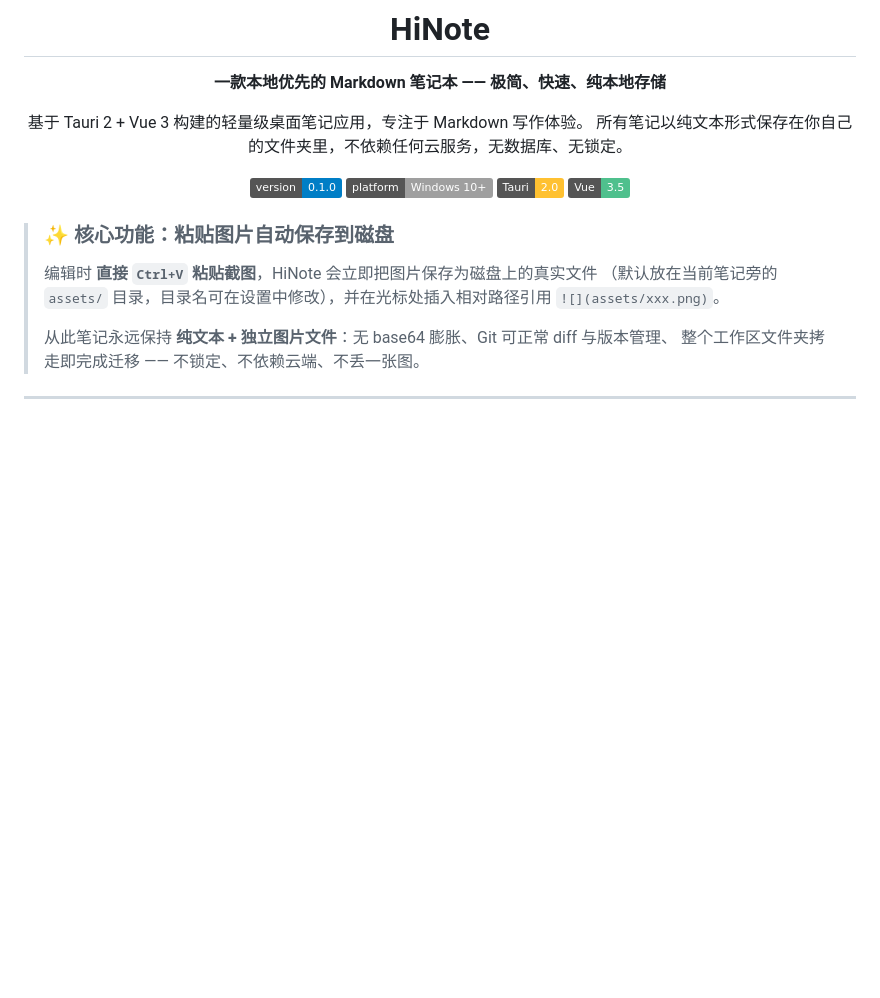
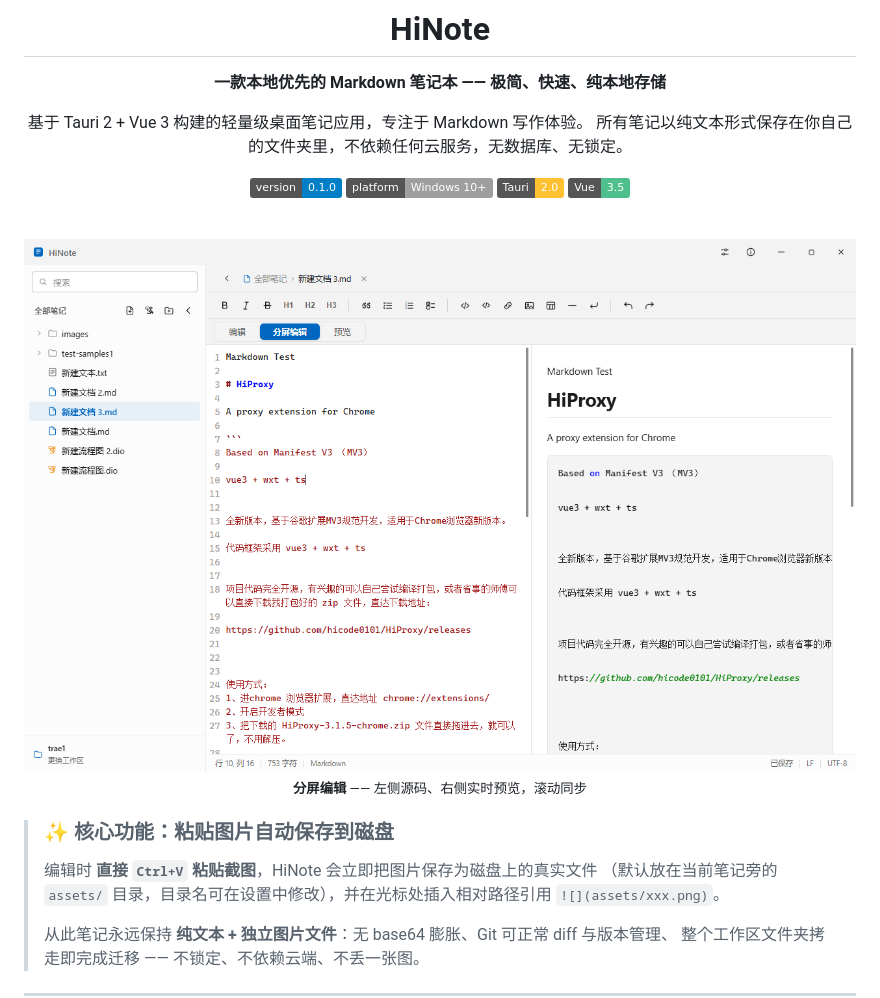
Before and after one commit to hicode0101/HiNote, a Markdown page: README.md, the part around the change. GitHub-like rendering; pictures changed too: docs/screenshots/HiNote-1.png (added); badges without logos; blank space fills up the shorter version.

```diff
--- a/README.md
+++ b/README.md
@@ -11,6 +11,12 @@
 [![Platform](https://img.shields.io/badge/platform-Windows%2010%2B-lightgrey)](https://github.com/hicode0101)
 [![Tauri](https://img.shields.io/badge/Tauri-2.0-FFC131?logo=tauri&logoColor=black)](https://v2.tauri.app/)
 [![Vue](https://img.shields.io/badge/Vue-3.5-4FC08D?logo=vuedotjs&logoColor=white)](https://vuejs.org/)
+
+<br />
+
+<img src="docs/screenshots/HiNote-1.png" alt="HiNote 分屏编辑：左侧 Markdown 源码、右侧实时预览" width="860" />
+
+<sub><b>分屏编辑</b> —— 左侧源码、右侧实时预览，滚动同步</sub>
 
 </div>
 
```
